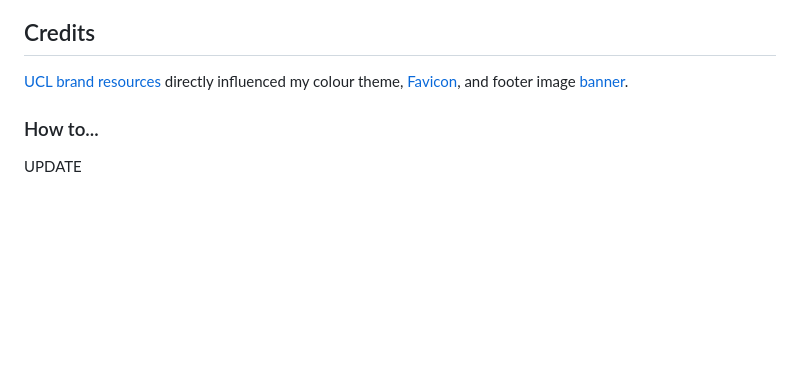
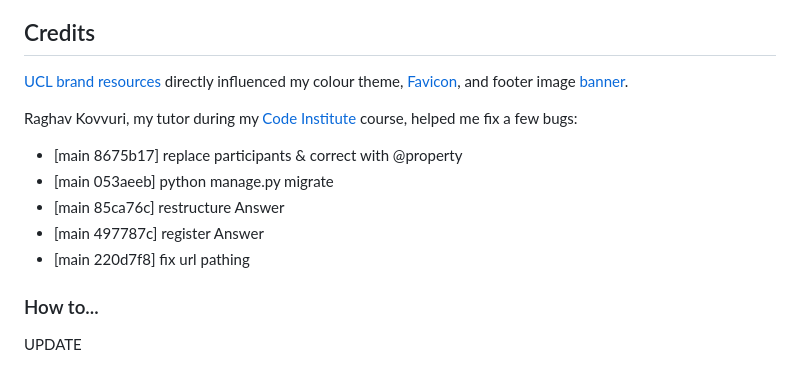
Before and after one commit to stillprocrastinating/UDP5WA4CF-UN03_back_end_development, a Markdown page: README.md, the part around the change. Rendered like a GitHub page; blank space fills up the shorter version.

Commit message:
credits > Raghav Kovvuri

```diff
--- a/README.md
+++ b/README.md
@@ -108,6 +108,13 @@ _You may click on any screenshot image to be taken to the fullscreen view (and u
 ## Credits
 
 [UCL brand resources](https://www.ucl.ac.uk/brand-and-experience/brand/brand-resources) directly influenced my colour theme, [Favicon](https://github.com/stillprocrastinating/UDP5WA4CF-UN03_back_end_development/blob/main/0_static/images/favicon/favicon.svg), and footer image [banner](https://github.com/stillprocrastinating/UDP5WA4CF-UN03_back_end_development/blob/main/0_static/images/base/ucl200_stretch_banner_3000x2280mm_original.jpg).
+
+Raghav Kovvuri, my tutor during my [Code Institute](https://codeinstitute.net) course, helped me fix a few bugs:
+- [main 8675b17] replace participants & correct with @property
+- [main 053aeeb] python manage.py migrate
+- [main 85ca76c] restructure Answer
+- [main 497787c] register Answer
+- [main 220d7f8] fix url pathing
 
 
 ### How to...
```
